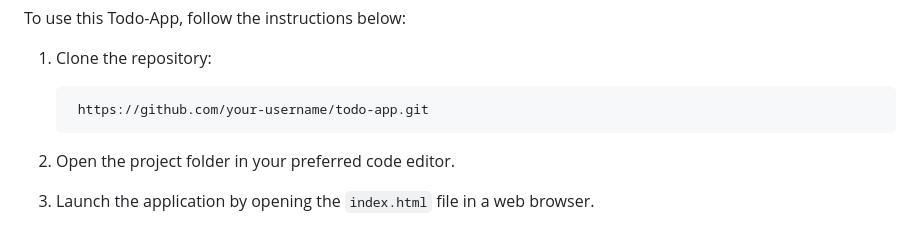
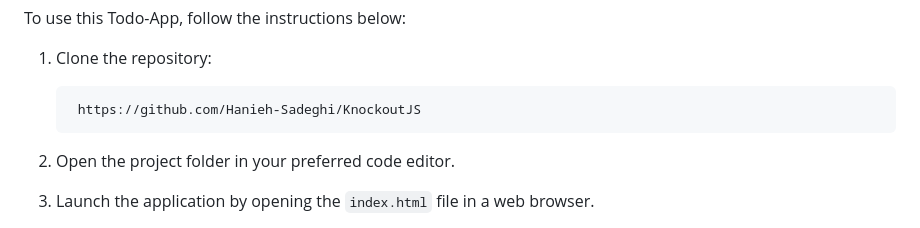
Before and after one commit to Hanieh-Sadeghi/KnockoutJS, a Markdown page: README.md, the part around the change. Drawn GitHub-style.

```diff
--- a/README.md
+++ b/README.md
@@ -51,7 +51,7 @@
 <ol>
     <li>
         <p>Clone the repository:</p>
-        <pre><code> https://github.com/your-username/todo-app.git
+        <pre><code> https://github.com/Hanieh-Sadeghi/KnockoutJS
 </code></pre>
     </li>
     <li><p>Open the project folder in your preferred code editor.</p></li>
```
